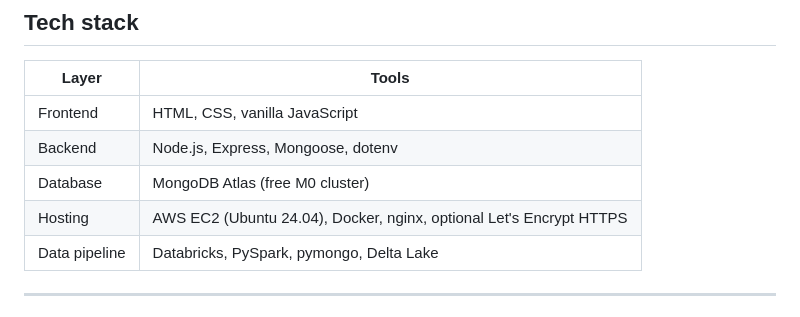
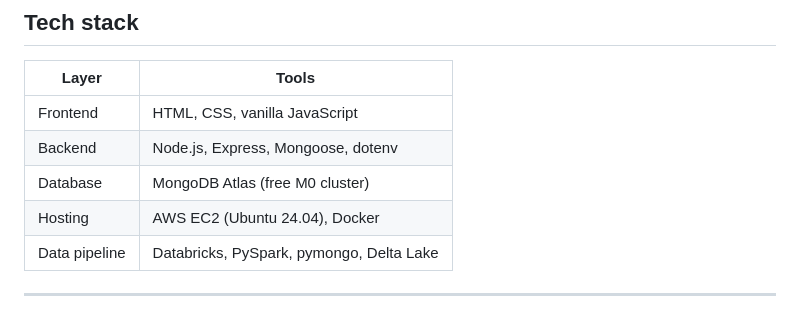
Before and after one commit to TANISH255/Ecom-website-mod, a Markdown page: README.md, the part around the change. Drawn GitHub-style.

```diff
--- a/README.md
+++ b/README.md
@@ -59,7 +59,7 @@ A end-to-end data project. A sneaker storefront (Node.js + Express) collects che
 | Frontend | HTML, CSS, vanilla JavaScript |
 | Backend | Node.js, Express, Mongoose, dotenv |
 | Database | MongoDB Atlas (free M0 cluster) |
-| Hosting | AWS EC2 (Ubuntu 24.04), Docker, nginx, optional Let's Encrypt HTTPS |
+| Hosting | AWS EC2 (Ubuntu 24.04), Docker |
 | Data pipeline | Databricks, PySpark, pymongo, Delta Lake |
 
 ---
```
